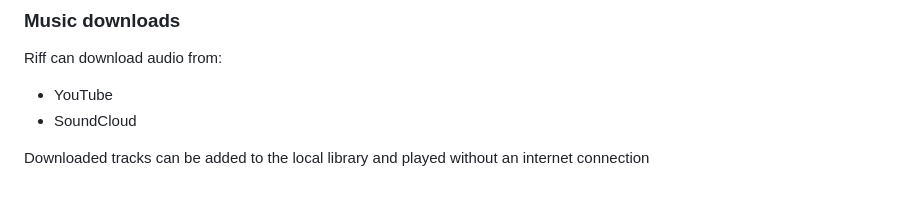
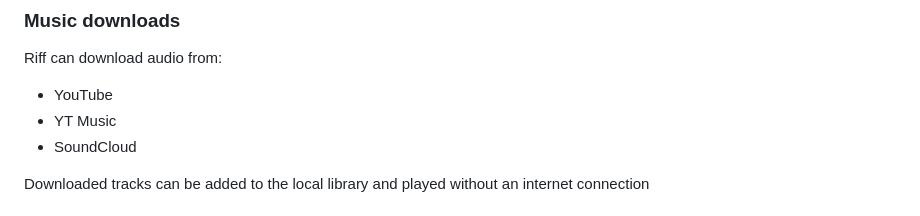
Before and after one commit to rootscripts/riff, a Markdown page: README.md, the part around the change. Drawn GitHub-style.

```diff
--- a/README.md
+++ b/README.md
@@ -17,6 +17,7 @@ Riff can get tracks from YouTube and SoundCloud, store them locally, and add the
 Riff can download audio from:
 
 * YouTube
+* YT Music
 * SoundCloud
 
 Downloaded tracks can be added to the local library and played without an internet connection
```
